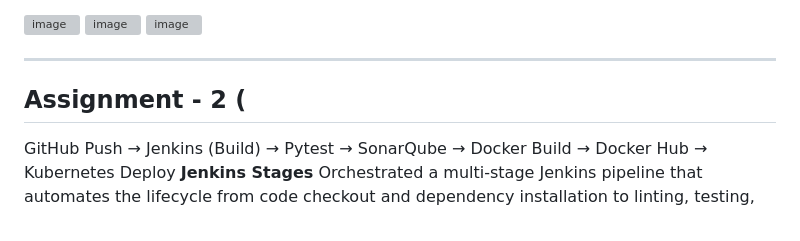
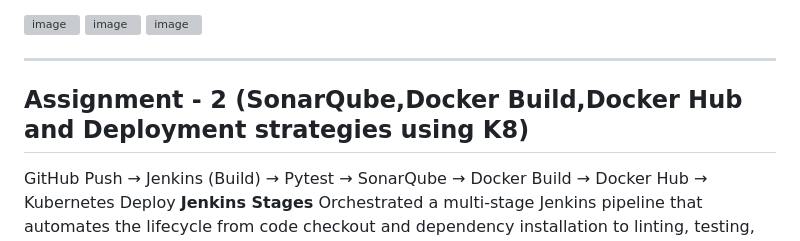
Before and after one commit to veronica-1982/ACEest, a Markdown page: readme.md, the part around the change. Drawn GitHub-style; grey boxes are pictures that could not be loaded.

Commit message:
Revise assignment title in README
Updated the assignment title to include SonarQube, Docker, and Kubernetes.

```diff
--- a/readme.md
+++ b/readme.md
@@ -114,7 +114,7 @@ curl http://localhost:5000
 
 ---
 
-## Assignment - 2 (
+## Assignment - 2 (SonarQube,Docker Build,Docker Hub and Deployment strategies using K8)
 
 GitHub Push → Jenkins (Build) → Pytest → SonarQube → Docker Build → Docker Hub → Kubernetes Deploy
 **Jenkins Stages**
```
